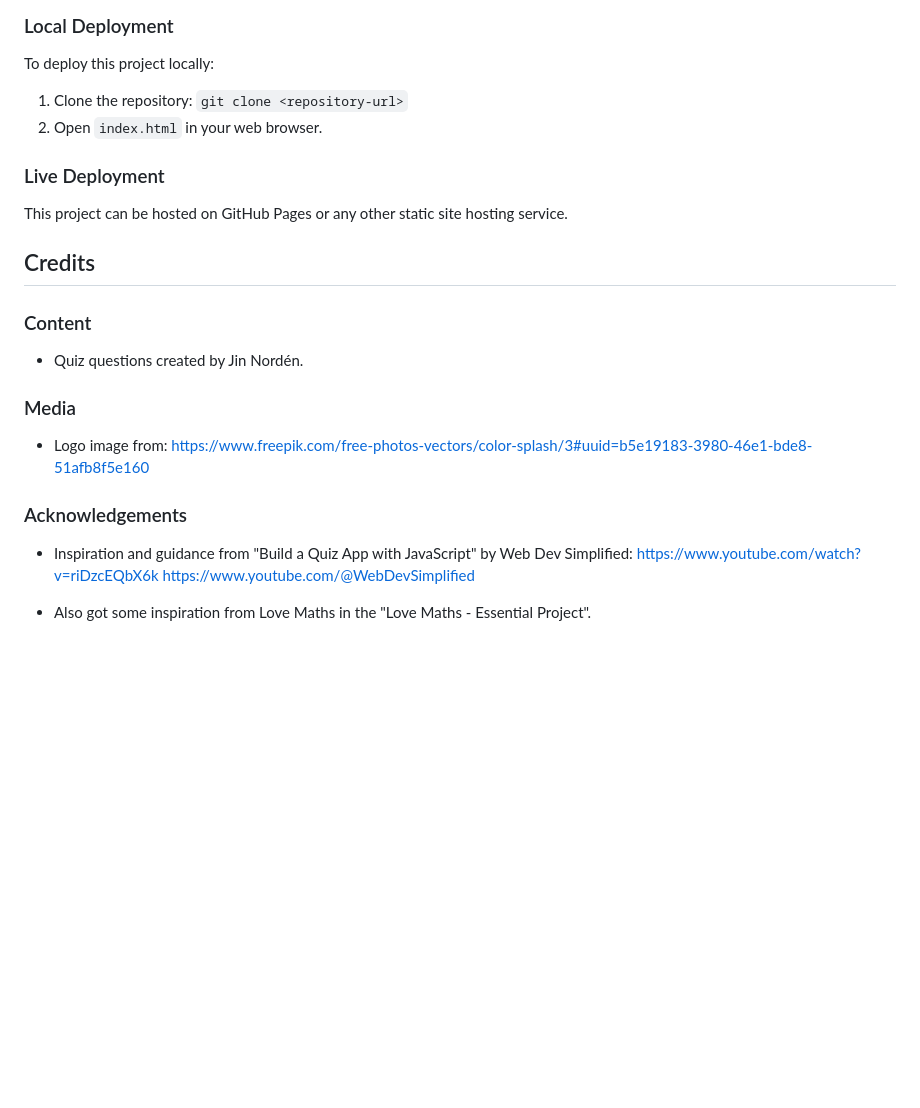
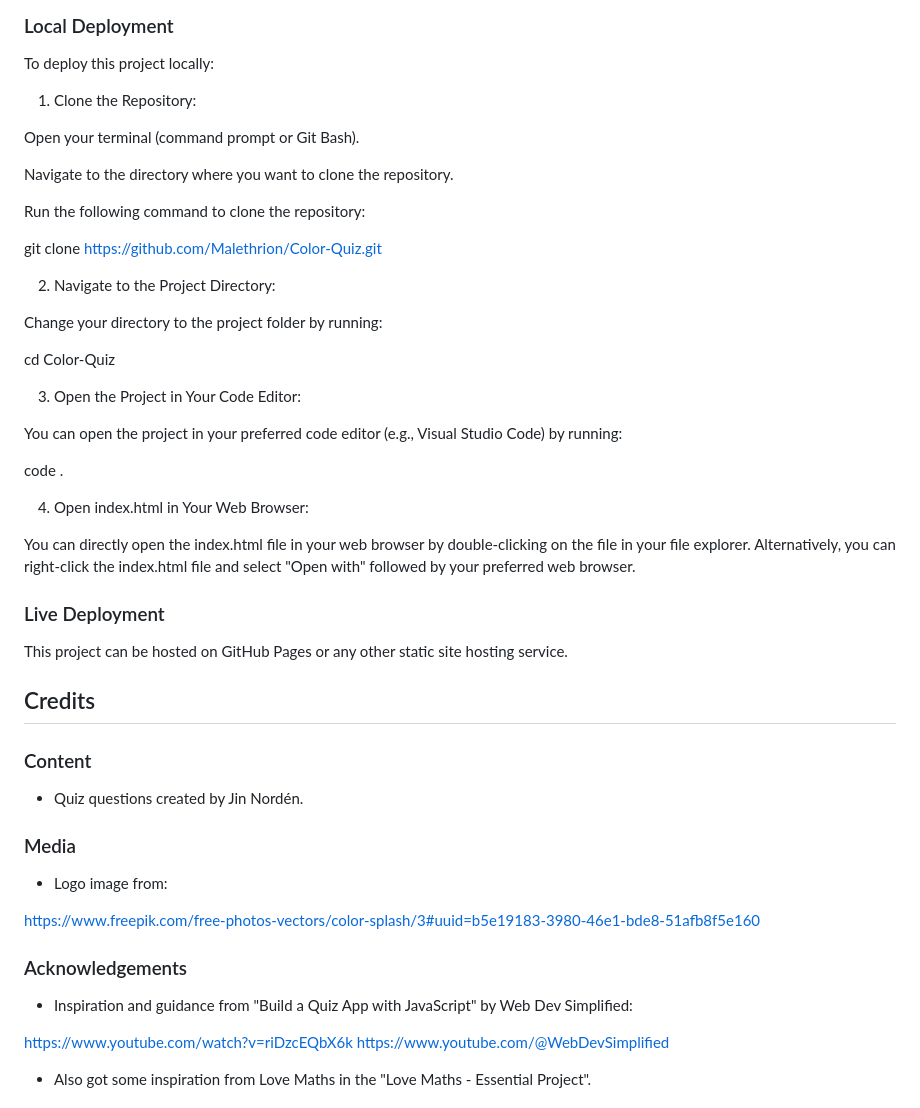
Before and after one commit to Malethrion/Color-Quiz, a Markdown page: README.md, the part around the change. GitHub-like rendering; blank space fills up the shorter version.

Commit message:
Add Local Deployment in README.md

```diff
--- a/README.md
+++ b/README.md
@@ -78,8 +78,34 @@ Tested on multiple browsers:
 
 ### Local Deployment
 To deploy this project locally:
-1. Clone the repository: `git clone <repository-url>`
-2. Open `index.html` in your web browser.
+1. Clone the Repository:
+
+Open your terminal (command prompt or Git Bash).
+
+Navigate to the directory where you want to clone the repository.
+
+Run the following command to clone the repository:
+
+git clone https://github.com/Malethrion/Color-Quiz.git
+
+2. Navigate to the Project Directory:
+
+Change your directory to the project folder by running:
+
+cd Color-Quiz
+
+3. Open the Project in Your Code Editor:
+
+You can open the project in your preferred code editor (e.g., Visual Studio Code) by running:
+
+code .
+
+4. Open index.html in Your Web Browser:
+
+You can directly open the index.html file in your web browser by double-clicking on the file in your file explorer.
+Alternatively, you can right-click the index.html file and select "Open with" followed by your preferred web browser.
+
+
 
 ### Live Deployment
 This project can be hosted on GitHub Pages or any other static site hosting service.
@@ -91,10 +117,12 @@ This project can be hosted on GitHub Pages or any other static site hosting serv
 
 ### Media
 - Logo image from:
+
 https://www.freepik.com/free-photos-vectors/color-splash/3#uuid=b5e19183-3980-46e1-bde8-51afb8f5e160
 
 ### Acknowledgements
 - Inspiration and guidance from "Build a Quiz App with JavaScript" by Web Dev Simplified:
+
 https://www.youtube.com/watch?v=riDzcEQbX6k
 https://www.youtube.com/@WebDevSimplified
 
```
